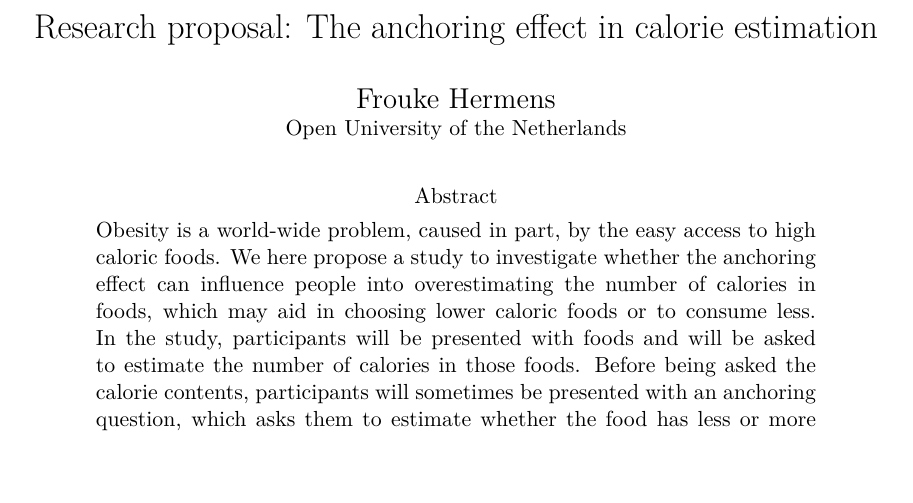
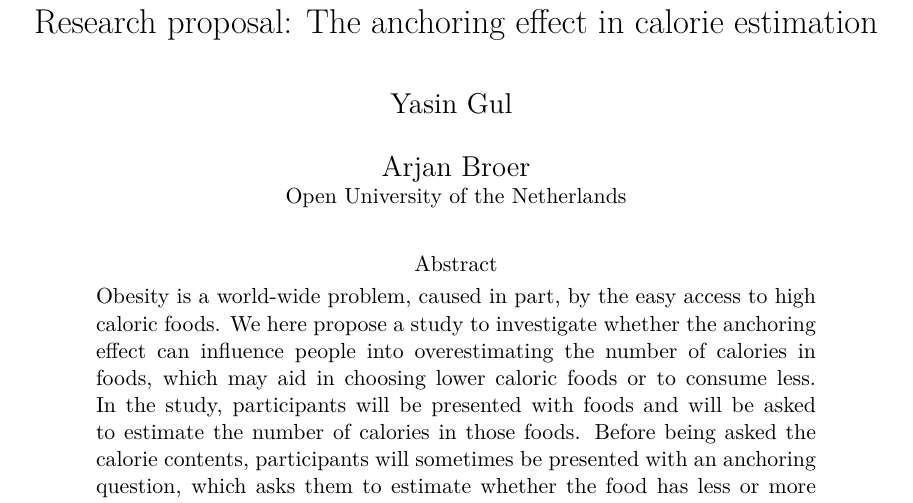
Before and after one commit to abroer/IM1312, a LaTeX paper (proposal/researchProposal.tex): part of page 1 of 9, cut so that both start at the same text, the shorter picture padded with empty space. Compiled offline with pdfLaTeX.

```diff
--- a/Anchoring proposal/anchoring_proposal.tex
+++ b/proposal/researchProposal.tex
@@ -7,7 +7,7 @@
 \usepackage{subcaption}
 \title{Research proposal: The anchoring effect in calorie estimation}
 \shorttitle{The anchoring effect in calorie estimation}
-\author{Frouke Hermens}
+\author{Yasin Gul \and Arjan Broer}
 \affiliation{Open University of the Netherlands}
 
 \abstract{Obesity is a world-wide problem, caused in part, by the easy access to high caloric foods. We here propose a study to investigate whether the anchoring effect can influence people into overestimating the number of calories in foods, which may aid in choosing lower caloric foods or to consume less. In the study, participants will be presented with foods and will be asked to estimate the number of calories in those foods. Before being asked the calorie contents, participants will sometimes be presented with an anchoring question, which asks them to estimate whether the food has less or more calories than a specific anchoring value. The hypothesis that subsequent calorie estimates will be biased towards the anchoring value, will be tested by comparing low and high anchoring values with situations in which no anchoring value is provided.}
```
Also changed, not shown: proposal/Images/anchor_question.png (renamed from Anchoring proposal/Images/anchor_question.png), proposal/Images/banana.png (renamed from Anchoring proposal/Images/banana.png), proposal/Images/cake.jpg (renamed from Anchoring proposal/Images/cake.jpg), proposal/Images/calo_checking.pdf (renamed from Anchoring proposal/Images/calo_checking.pdf), proposal/Images/cheese.jpg (renamed from Anchoring proposal/Images/cheese.jpg), proposal/Images/confidence.pdf (renamed from Anchoring proposal/Images/confidence.pdf), proposal/Images/confidence_comp.pdf (renamed from Anchoring proposal/Images/confidence_comp.pdf), proposal/Images/fries.png (renamed from Anchoring proposal/Images/fries.png), proposal/Images/guess_question.png (renamed from Anchoring proposal/Images/guess_question.png), proposal/Images/guesses.pdf (renamed from Anchoring proposal/Images/guesses.pdf), proposal/Images/histogram_guess.pdf (renamed from Anchoring proposal/Images/histogram_guess.pdf), proposal/Images/honey.jpg (renamed from Anchoring proposal/Images/honey.jpg), proposal/Images/honey.pdf (renamed from Anchoring proposal/Images/honey.pdf), proposal/Images/mars.jpg (renamed from Anchoring proposal/Images/mars.jpg), 6 more files, 2 other files.
